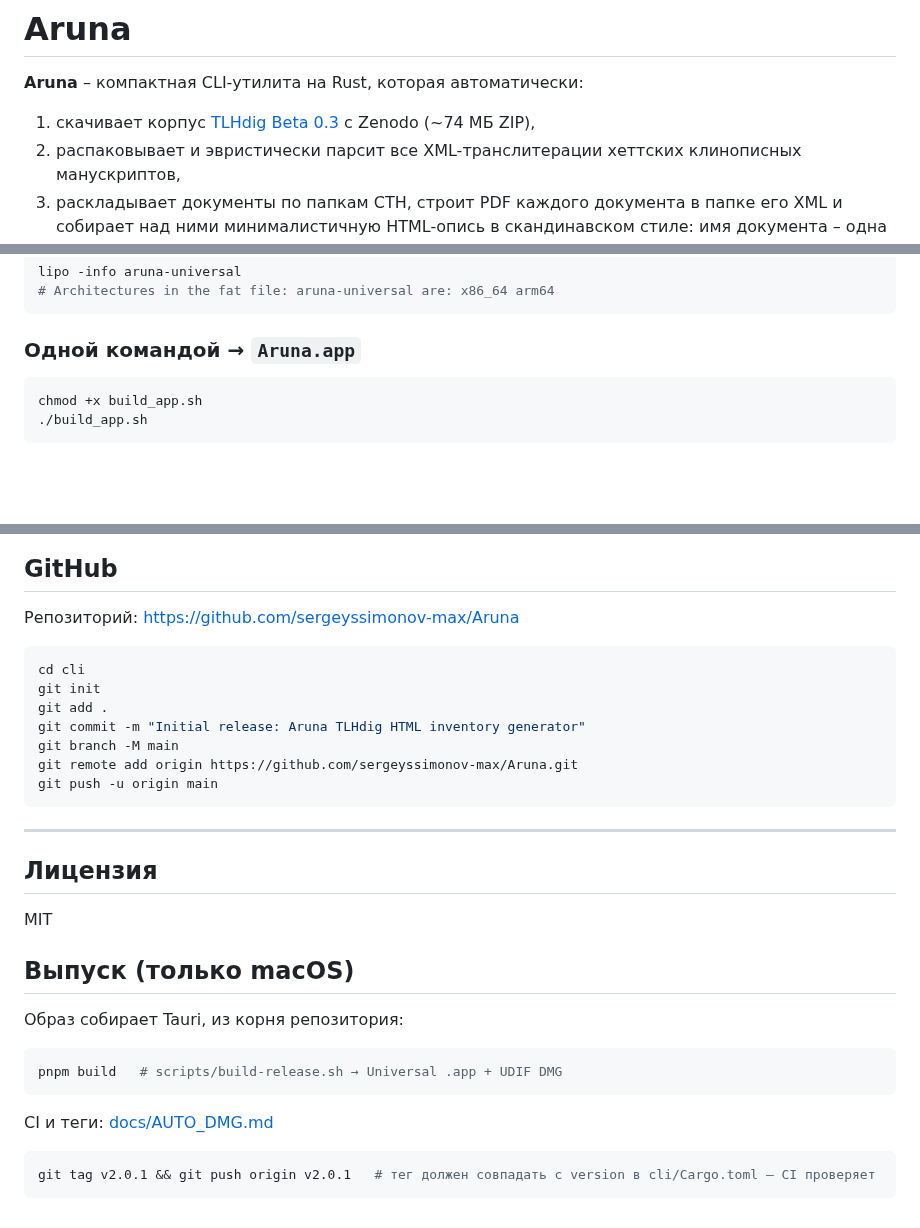
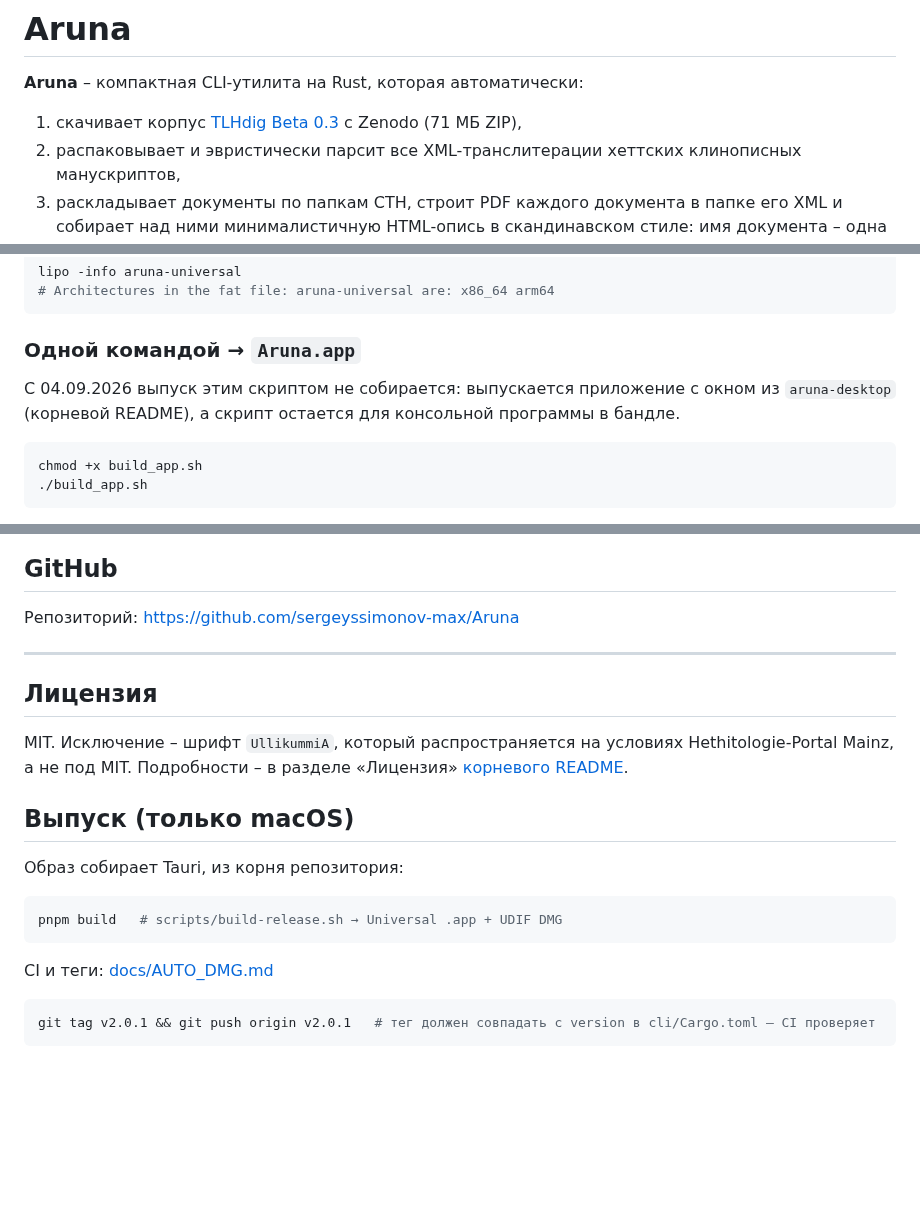
Before and after one commit to sergeyssimonov-max/Aruna, a Markdown page: cli/README.md, 3 parts joined by grey strips. Rendered like a GitHub page; blank space fills up the shorter version.

````diff
--- a/cli/README.md
+++ b/cli/README.md
@@ -2,7 +2,7 @@
 
 **Aruna** – компактная CLI-утилита на Rust, которая автоматически:
 
-1. скачивает корпус [TLHdig Beta 0.3](https://zenodo.org/records/20328284) с Zenodo (~74 МБ ZIP),
+1. скачивает корпус [TLHdig Beta 0.3](https://zenodo.org/records/20328284) с Zenodo (71 МБ ZIP),
 2. распаковывает и эвристически парсит все XML-транслитерации хеттских клинописных манускриптов,
 3. раскладывает документы по папкам CTH, строит PDF каждого документа в папке
    его XML и собирает над ними минималистичную HTML-опись в скандинавском стиле:
@@ -148,6 +148,10 @@ lipo -info aruna-universal
 
 ### Одной командой → `Aruna.app`
 
+С 04.09.2026 выпуск этим скриптом не собирается: выпускается приложение с окном
+из `aruna-desktop` (корневой README), а скрипт остается для консольной программы
+в бандле.
+
 ```bash
 chmod +x build_app.sh
 ./build_app.sh
@@ -281,21 +333,13 @@ opt-level = 3
 
 Репозиторий: [https://github.com/sergeyssimonov-max/Aruna](https://github.com/sergeyssimonov-max/Aruna)
 
-```bash
-cd cli
-git init
-git add .
-git commit -m "Initial release: Aruna TLHdig HTML inventory generator"
-git branch -M main
-git remote add origin https://github.com/sergeyssimonov-max/Aruna.git
-git push -u origin main
-```
-
 ---
 
 ## Лицензия
 
-MIT
+MIT. Исключение – шрифт `UllikummiA`, который распространяется на условиях
+Hethitologie-Portal Mainz, а не под MIT. Подробности – в разделе «Лицензия»
+[корневого README](../README.md).
 
 ## Выпуск (только macOS)
 
@@ -308,5 +352,5 @@ pnpm build   # scripts/build-release.sh → Universal .app + UDIF DMG
 CI и теги: [docs/AUTO_DMG.md](docs/AUTO_DMG.md)
 
 ```bash
-git tag v2.0.1 && git push origin v2.0.1   # тег должен совпадать с version в cli/Cargo.toml — CI проверяет
+git tag v2.0.1 && git push origin v2.0.1   # тег должен совпадать с version в cli/Cargo.toml – CI проверяет
 ```
````
Also changed, not shown: other parts of cli/README.md (+64 -16 lines), README.md (+2 -2 lines), frontend/README.md (+7 -7 lines).
